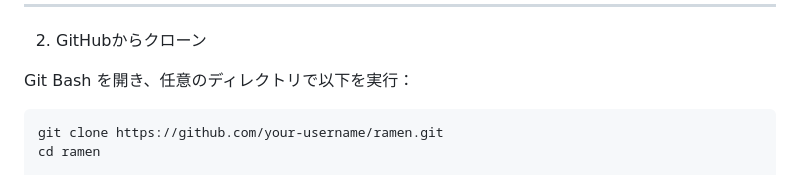
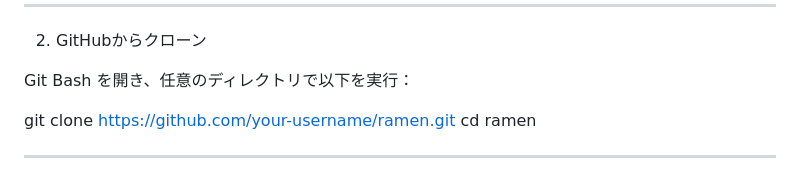
Before and after one commit to st182025/s-portfolio2025-04, a Markdown page: README.md, the part around the change. Rendered like a GitHub page.

````diff
--- a/README.md
+++ b/README.md
@@ -45,7 +45,6 @@
 
 Git Bash を開き、任意のディレクトリで以下を実行：
 
-```bash
 git clone https://github.com/your-username/ramen.git
 cd ramen
 
````
